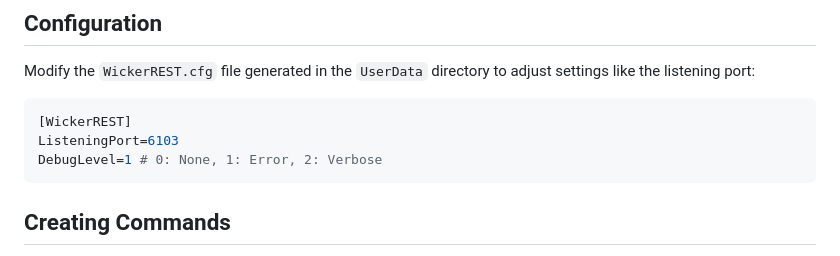
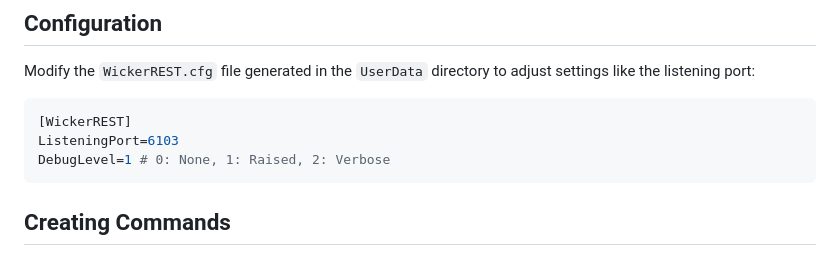
Before and after one commit to derekShaheen/WickerREST, a Markdown page: README.md, the part around the change. GitHub-like rendering.

Commit message:
Modified typo

````diff
--- a/README.md
+++ b/README.md
@@ -66,7 +66,7 @@ Modify the `WickerREST.cfg` file generated in the `UserData` directory to adjust
 ```ini
 [WickerREST]
 ListeningPort=6103
-DebugLevel=1 # 0: None, 1: Error, 2: Verbose
+DebugLevel=1 # 0: None, 1: Raised, 2: Verbose
 ```
 
 ## Creating Commands
````
